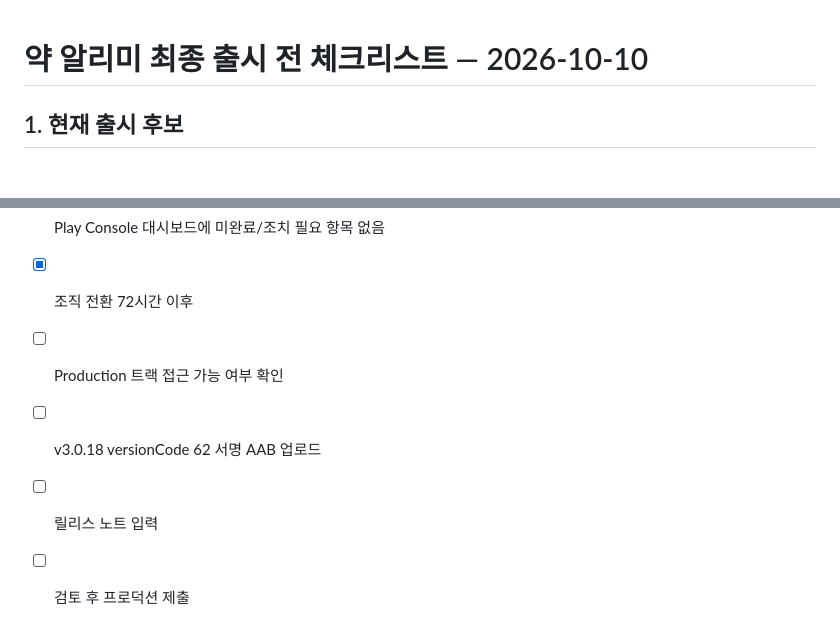
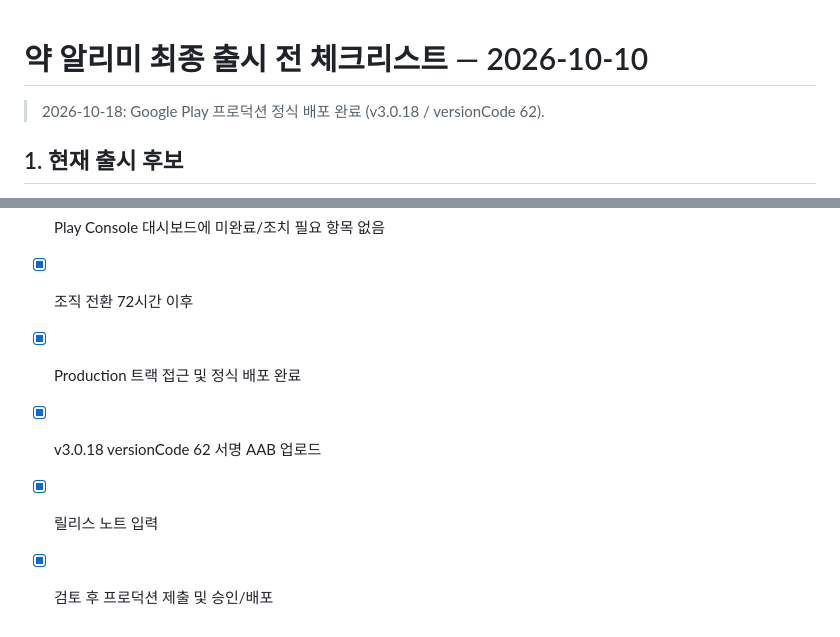
Before and after one commit to songseung88-sys/yak-alimi, a Markdown page: playstore/FINAL_RELEASE_CHECKLIST_2026-10-10_KO.md, 2 parts joined by grey strips. Rendered like a GitHub page.

Commit message:
Mark v3.0.18 production release complete

```diff
--- a/playstore/FINAL_RELEASE_CHECKLIST_2026-10-10_KO.md
+++ b/playstore/FINAL_RELEASE_CHECKLIST_2026-10-10_KO.md
@@ -1,4 +1,6 @@
 # 약 알리미 최종 출시 전 체크리스트 — 2026-10-10
+
+> 2026-10-18: Google Play 프로덕션 정식 배포 완료 (v3.0.18 / versionCode 62).
 
 ## 1. 현재 출시 후보
 - [x] 앱 버전: 3.0.18
@@ -101,7 +103,7 @@
 - [ ] 최종 알림 스모크 테스트 통과
 - [ ] Play Console 대시보드에 미완료/조치 필요 항목 없음
 - [x] 조직 전환 72시간 이후
-- [ ] Production 트랙 접근 가능 여부 확인
-- [ ] v3.0.18 versionCode 62 서명 AAB 업로드
-- [ ] 릴리스 노트 입력
-- [ ] 검토 후 프로덕션 제출
+- [x] Production 트랙 접근 및 정식 배포 완료
+- [x] v3.0.18 versionCode 62 서명 AAB 업로드
+- [x] 릴리스 노트 입력
+- [x] 검토 후 프로덕션 제출 및 승인/배포
```
